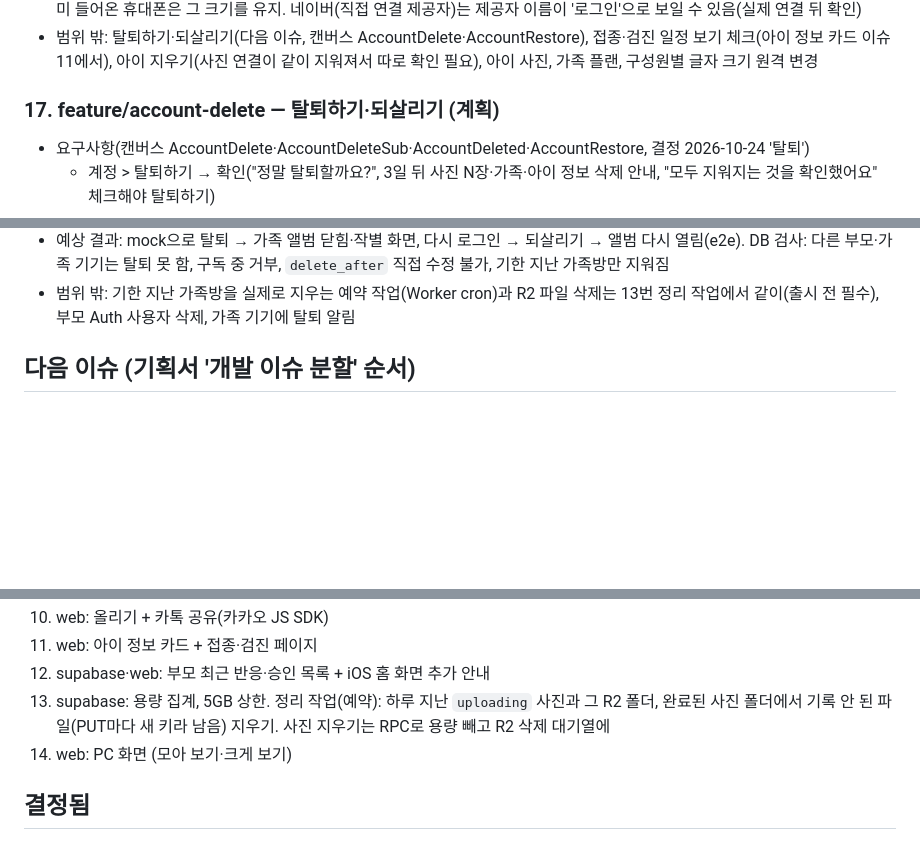
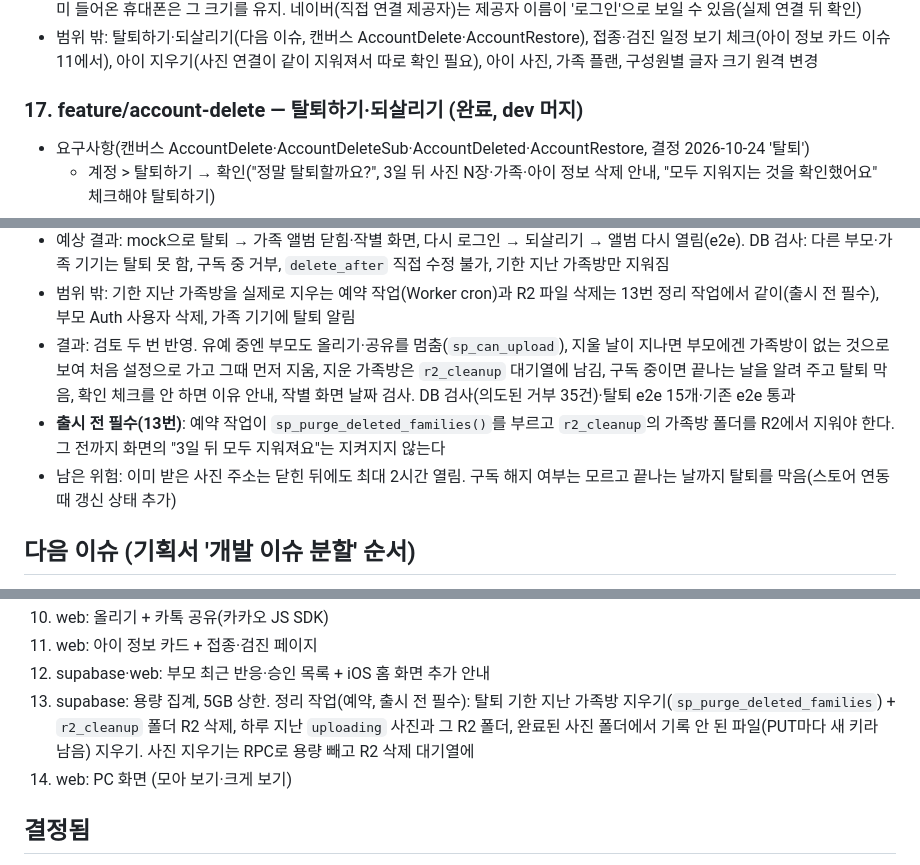
Before and after one commit to mjkang0987/sweepea, a Markdown page: plan.md, 3 parts joined by grey strips. Drawn GitHub-style; blank space fills up the shorter version.

Commit message:
docs: 탈퇴하기·되살리기 완료 기록, 정리 예약 작업 출시 전 필수 표시
Co-Authored-By: Claude Opus 5.5 <noreply@anthropic.com>
Claude-Session: https://claude.ai/code/session_01PGCKZQpn2dMJA8VgSfE9ov

```diff
--- a/plan.md
+++ b/plan.md
@@ -266,7 +266,7 @@
 - 남은 위험: 아이 추가를 아주 빠르게 두 번 누르면 둘 다 들어갈 수 있음(10명 한도 안). 크기 쿠키는 기기 전체라, 다른 가족방에 이미 들어온 휴대폰은 그 크기를 유지. 네이버(직접 연결 제공자)는 제공자 이름이 '로그인'으로 보일 수 있음(실제 연결 뒤 확인)
 - 범위 밖: 탈퇴하기·되살리기(다음 이슈, 캔버스 AccountDelete·AccountRestore), 접종·검진 일정 보기 체크(아이 정보 카드 이슈 11에서), 아이 지우기(사진 연결이 같이 지워져서 따로 확인 필요), 아이 사진, 가족 플랜, 구성원별 글자 크기 원격 변경
 
-### 17. feature/account-delete — 탈퇴하기·되살리기 (계획)
+### 17. feature/account-delete — 탈퇴하기·되살리기 (완료, dev 머지)
 
 - 요구사항(캔버스 AccountDelete·AccountDeleteSub·AccountDeleted·AccountRestore, 결정 2026-10-24 '탈퇴')
   - 계정 > 탈퇴하기 → 확인("정말 탈퇴할까요?", 3일 뒤 사진 N장·가족·아이 정보 삭제 안내, "모두 지워지는 것을 확인했어요" 체크해야 탈퇴하기)
@@ -280,6 +280,9 @@
 - 영향받는 파일: `supabase/migrations/*`, `supabase/tests/rls.sql`, `src/lib/backend/*`, `src/lib/parent.ts`, `src/pages/settings/account.astro`, `src/pages/goodbye.astro`, `src/pages/restore.astro`, `src/styles/parent.css`, `index.md`, `plan.md`
 - 예상 결과: mock으로 탈퇴 → 가족 앨범 닫힘·작별 화면, 다시 로그인 → 되살리기 → 앨범 다시 열림(e2e). DB 검사: 다른 부모·가족 기기는 탈퇴 못 함, 구독 중 거부, `delete_after` 직접 수정 불가, 기한 지난 가족방만 지워짐
 - 범위 밖: 기한 지난 가족방을 실제로 지우는 예약 작업(Worker cron)과 R2 파일 삭제는 13번 정리 작업에서 같이(출시 전 필수), 부모 Auth 사용자 삭제, 가족 기기에 탈퇴 알림
+- 결과: 검토 두 번 반영. 유예 중엔 부모도 올리기·공유를 멈춤(`sp_can_upload`), 지울 날이 지나면 부모에겐 가족방이 없는 것으로 보여 처음 설정으로 가고 그때 먼저 지움, 지운 가족방은 `r2_cleanup` 대기열에 남김, 구독 중이면 끝나는 날을 알려 주고 탈퇴 막음, 확인 체크를 안 하면 이유 안내, 작별 화면 날짜 검사. DB 검사(의도된 거부 35건)·탈퇴 e2e 15개·기존 e2e 통과
+- **출시 전 필수(13번)**: 예약 작업이 `sp_purge_deleted_families()`를 부르고 `r2_cleanup`의 가족방 폴더를 R2에서 지워야 한다. 그 전까지 화면의 "3일 뒤 모두 지워져요"는 지켜지지 않는다
+- 남은 위험: 이미 받은 사진 주소는 닫힌 뒤에도 최대 2시간 열림. 구독 해지 여부는 모르고 끝나는 날까지 탈퇴를 막음(스토어 연동 때 갱신 상태 추가)
 
 ## 다음 이슈 (기획서 '개발 이슈 분할' 순서)
 
@@ -297,7 +300,7 @@
 10. web: 올리기 + 카톡 공유(카카오 JS SDK)
 11. web: 아이 정보 카드 + 접종·검진 페이지
 12. supabase·web: 부모 최근 반응·승인 목록 + iOS 홈 화면 추가 안내
-13. supabase: 용량 집계, 5GB 상한. 정리 작업(예약): 하루 지난 `uploading` 사진과 그 R2 폴더, 완료된 사진 폴더에서 기록 안 된 파일(PUT마다 새 키라 남음) 지우기. 사진 지우기는 RPC로 용량 빼고 R2 삭제 대기열에
+13. supabase: 용량 집계, 5GB 상한. 정리 작업(예약, 출시 전 필수): 탈퇴 기한 지난 가족방 지우기(`sp_purge_deleted_families`) + `r2_cleanup` 폴더 R2 삭제, 하루 지난 `uploading` 사진과 그 R2 폴더, 완료된 사진 폴더에서 기록 안 된 파일(PUT마다 새 키라 남음) 지우기. 사진 지우기는 RPC로 용량 빼고 R2 삭제 대기열에
 14. web: PC 화면 (모아 보기·크게 보기)
 
 ## 결정됨
```
Also changed, not shown: index.md (+3 -1 lines).
